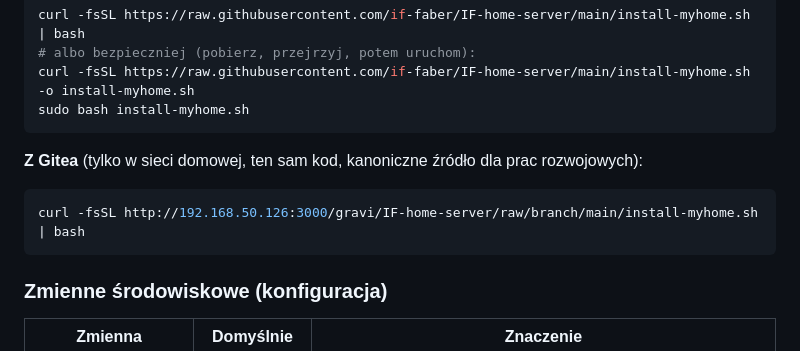
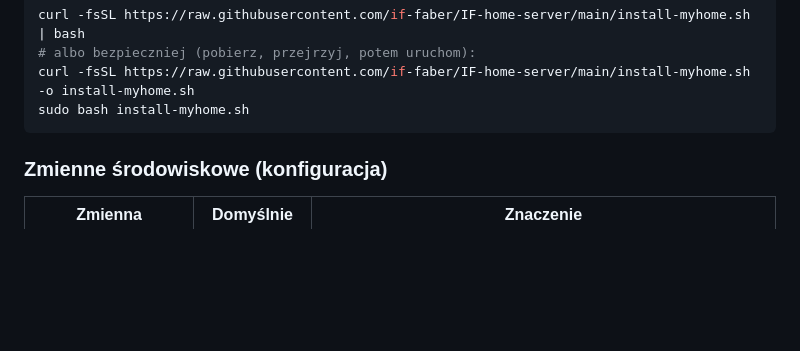
Before and after one commit to if-faber/IF-home-server, a Markdown page: README.md, the part around the change. Rendered like a GitHub page; blank space fills up the shorter version.

Commit message:
Remove Gitea installation instructions
Removed Gitea installation instructions for local network.

````diff
--- a/README.md
+++ b/README.md
@@ -40,13 +40,6 @@ curl -fsSL https://raw.githubusercontent.com/if-faber/IF-home-server/main/instal
 # albo bezpieczniej (pobierz, przejrzyj, potem uruchom):
 curl -fsSL https://raw.githubusercontent.com/if-faber/IF-home-server/main/install-myhome.sh -o install-myhome.sh
 sudo bash install-myhome.sh
-```
-
-**Z Gitea** (tylko w sieci domowej, ten sam kod, kanoniczne źródło dla
-prac rozwojowych):
-
-```sh
-curl -fsSL http://192.168.50.126:3000/gravi/IF-home-server/raw/branch/main/install-myhome.sh | bash
 ```
 
 ### Zmienne środowiskowe (konfiguracja)
````
